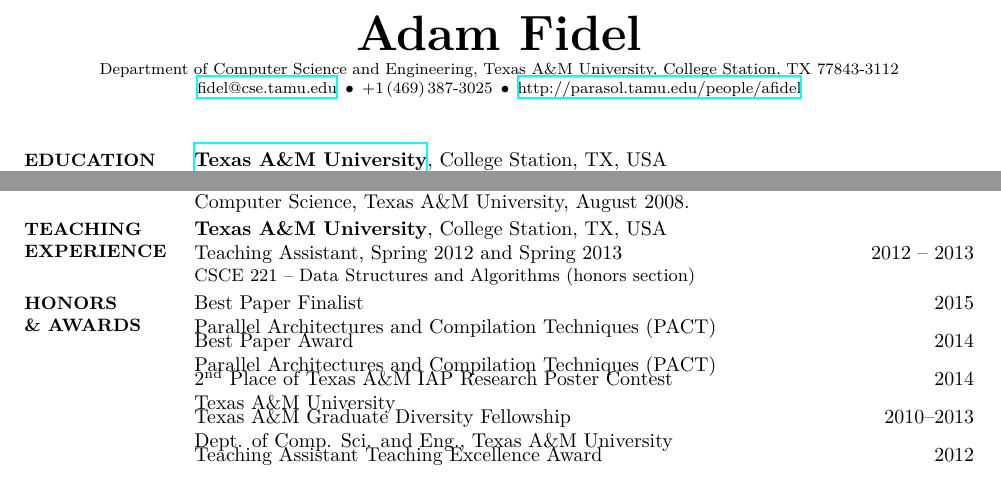
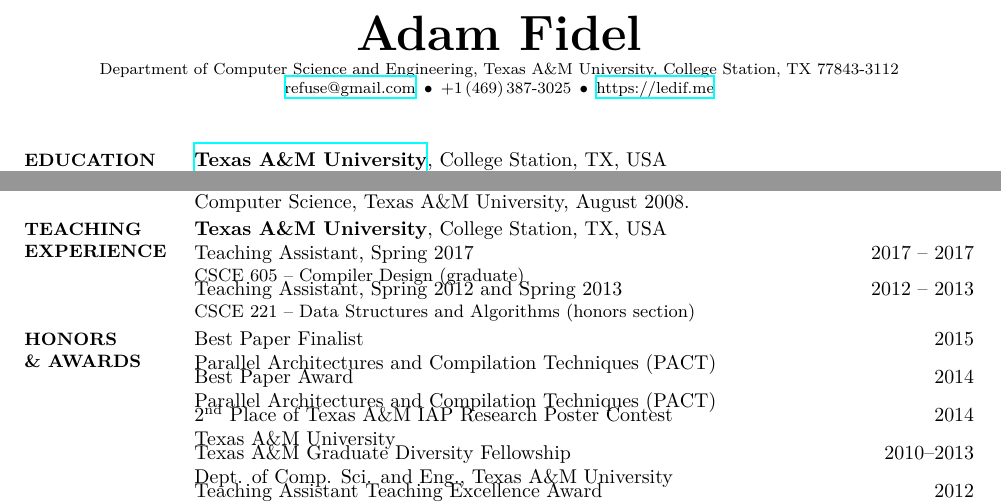
Before and after one commit to ledif/cv, a LaTeX CV (CV.tex): two parts of pages 1 and 2 of 3, joined at a grey line, cut so that both start at the same text. Compiled offline with XeLaTeX; a missing font is replaced by an installed copy or a similar font.

Commit message:
Update email and webpage.

```diff
--- a/CV.tex
+++ b/CV.tex
@@ -49,13 +49,13 @@
 \begin{subtitle}
 {Department of Computer Science and Engineering, Texas A\&M University, College Station, TX 77843-3112}
 \par
-\href{mailto:fidel@cse.tamu.edu}
-{fidel@cse.tamu.edu}
+\href{mailto:refuse@gmail.com}
+{refuse@gmail.com}
 \,$\bullet$\,
 +1\,(469)\,387-3025
 \,$\bullet$\,
-\href{http://parasol.tamu.edu/people/afidel}
-{http://parasol.tamu.edu/people/afidel}
+\href{https://ledif.me}
+{https://ledif.me}
 \end{subtitle}
 
 \begin{body}
@@ -264,6 +264,17 @@
 {\textbf{Texas A\&M University}},
 College Station, TX, USA
 \par
+
+Teaching Assistant, Spring 2017
+\hfill
+\DatestampY{2017} --
+\DatestampY{2017}
+\begin{detail}
+CSCE 605 -- Compiler Design (graduate)
+\end{detail}
+
+\EntryGap
+
 Teaching Assistant, Spring 2012 and Spring 2013
 \hfill
 \DatestampY{2012} --
```
Also changed, not shown: onepage.tex (+8 -5 lines), CV.tex (2 more changed lines).
